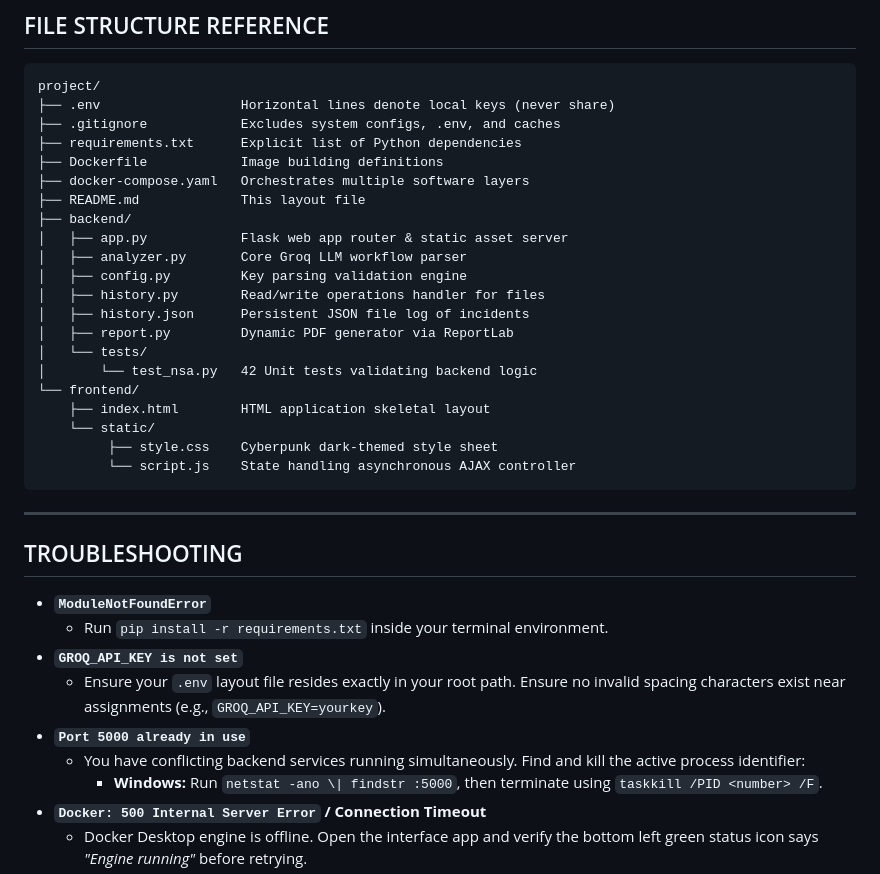
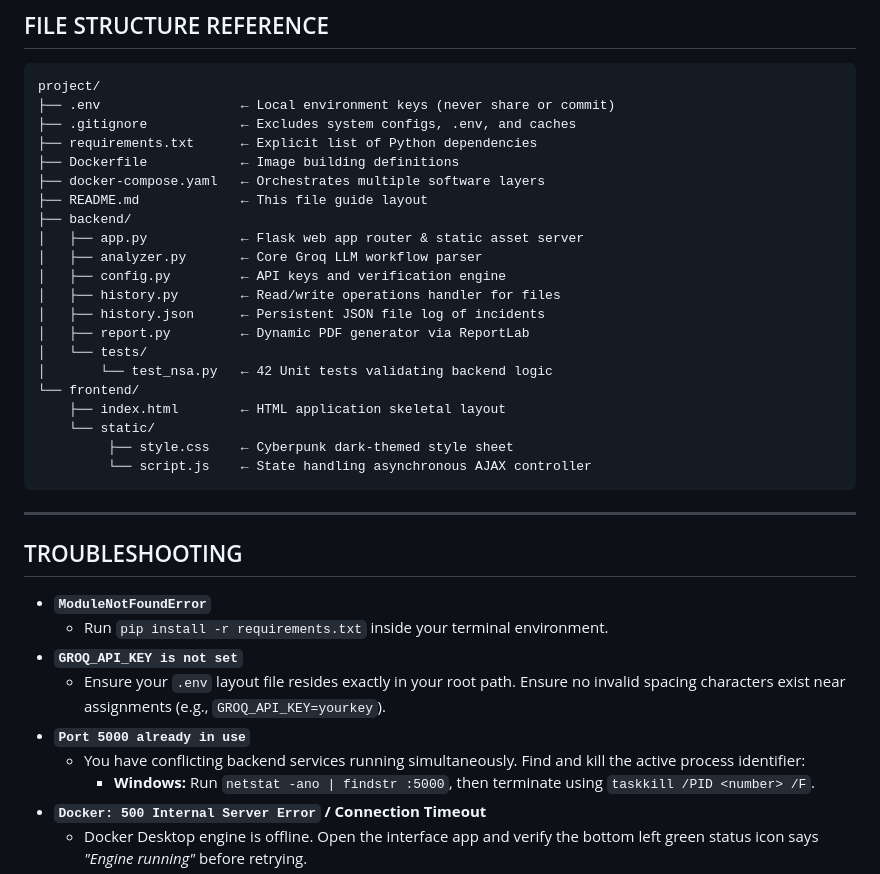
Before and after one commit to T3MP3R3R/Neural-SOC-Analyst, a Markdown page: README.md, the part around one of its changes. GitHub-like rendering.

Commit message:
Fix formatting and update links in README
Corrected formatting and links in README for clarity.

````diff
--- a/README.md
+++ b/README.md
@@ -193,26 +192,26 @@ python -m pytest backend/tests/test_nsa.py -v
 
 ```text
 project/
-├── .env                  Horizontal lines denote local keys (never share)
-├── .gitignore            Excludes system configs, .env, and caches
-├── requirements.txt      Explicit list of Python dependencies
-├── Dockerfile            Image building definitions
-├── docker-compose.yaml   Orchestrates multiple software layers
-├── README.md             This layout file
+├── .env                  ← Local environment keys (never share or commit)
+├── .gitignore            ← Excludes system configs, .env, and caches
+├── requirements.txt      ← Explicit list of Python dependencies
+├── Dockerfile            ← Image building definitions
+├── docker-compose.yaml   ← Orchestrates multiple software layers
+├── README.md             ← This file guide layout
 ├── backend/
-│   ├── app.py            Flask web app router & static asset server
-│   ├── analyzer.py       Core Groq LLM workflow parser
-│   ├── config.py         Key parsing validation engine
-│   ├── history.py        Read/write operations handler for files
-│   ├── history.json      Persistent JSON file log of incidents
-│   ├── report.py         Dynamic PDF generator via ReportLab
+│   ├── app.py            ← Flask web app router & static asset server
+│   ├── analyzer.py       ← Core Groq LLM workflow parser
+│   ├── config.py         ← API keys and verification engine
+│   ├── history.py        ← Read/write operations handler for files
+│   ├── history.json      ← Persistent JSON file log of incidents
+│   ├── report.py         ← Dynamic PDF generator via ReportLab
 │   └── tests/
-│       └── test_nsa.py   42 Unit tests validating backend logic
+│       └── test_nsa.py   ← 42 Unit tests validating backend logic
 └── frontend/
-    ├── index.html        HTML application skeletal layout
+    ├── index.html        ← HTML application skeletal layout
     └── static/
-         ├── style.css    Cyberpunk dark-themed style sheet
-         └── script.js    State handling asynchronous AJAX controller
+         ├── style.css    ← Cyberpunk dark-themed style sheet
+         └── script.js    ← State handling asynchronous AJAX controller
 ```
 
 ---
@@ -225,7 +224,7 @@ project/
   - Ensure your `.env` layout file resides exactly in your root path. Ensure no invalid spacing characters exist near assignments (e.g., `GROQ_API_KEY=yourkey`).
 - **`Port 5000 already in use`**
   - You have conflicting backend services running simultaneously. Find and kill the active process identifier:
-    - **Windows:** Run `netstat -ano \| findstr :5000`, then terminate using `taskkill /PID <number> /F`.
+    - **Windows:** Run `netstat -ano | findstr :5000`, then terminate using `taskkill /PID <number> /F`.
 - **`Docker: 500 Internal Server Error` / Connection Timeout**
   - Docker Desktop engine is offline. Open the interface app and verify the bottom left green status icon says *"Engine running"* before retrying.
 - **`docker-compose: command not found`**
````
Also changed, not shown: other parts of README.md (+4 -5 lines).
